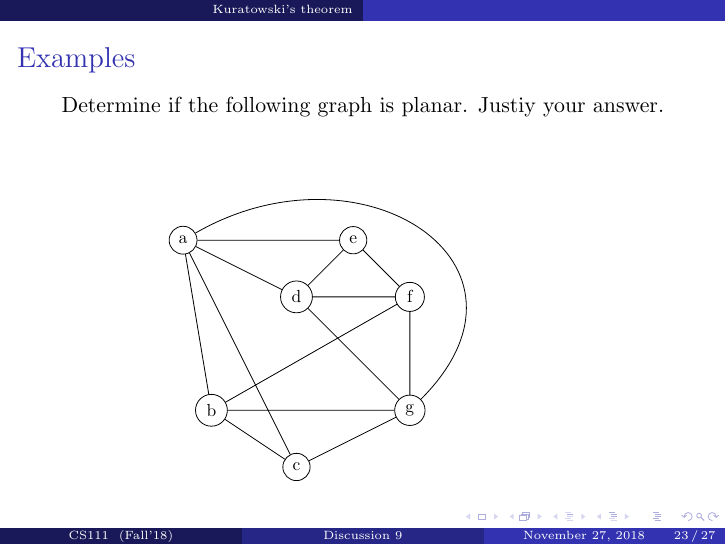
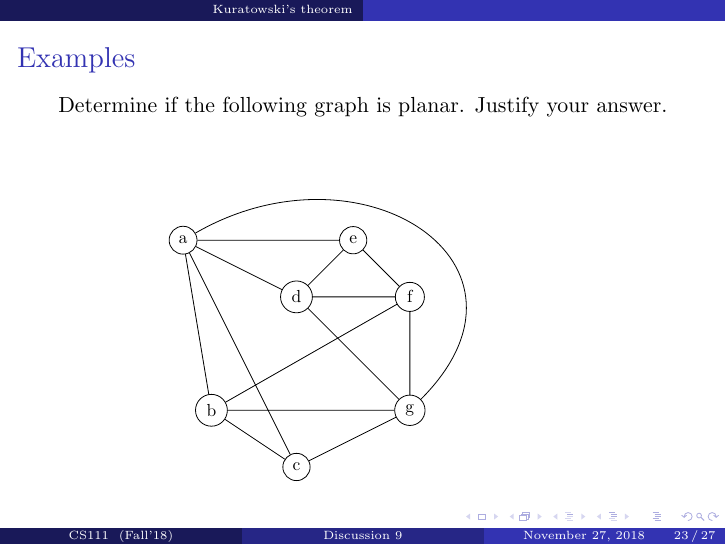
Before and after one commit to aocalderon/CS111_Winter2019, LaTeX slides (Discussions/D09/Discussion09.tex): page 28 of 39. Compiled offline with pdfLaTeX.

Commit message:
Fixing typos...

```diff
--- a/Discussions/D09/Discussion09.tex
+++ b/Discussions/D09/Discussion09.tex
@@ -318,7 +318,7 @@ A perfect matching of a graph is a matching (i.e., an independent edge set) in w
 \section{Kuratowski's theorem}
 
 \begin{frame}{Examples}
-    Determine if the following graph is planar.  Justiy your answer.
+    Determine if the following graph is planar.  Justify your answer.
     \centering
     \begin{figure}
         \begin{tikzpicture}
@@ -352,7 +352,7 @@ A perfect matching of a graph is a matching (i.e., an independent edge set) in w
 \end{frame}
 
 \begin{frame}{Examples}
-    Determine if the following graph is planar.  Justiy your answer.
+    Determine if the following graph is planar.  Justify your answer.
     \centering
     \begin{figure}
         \begin{tikzpicture}
```
Also changed, not shown: Discussions/D09/Discussion09.pdf.
